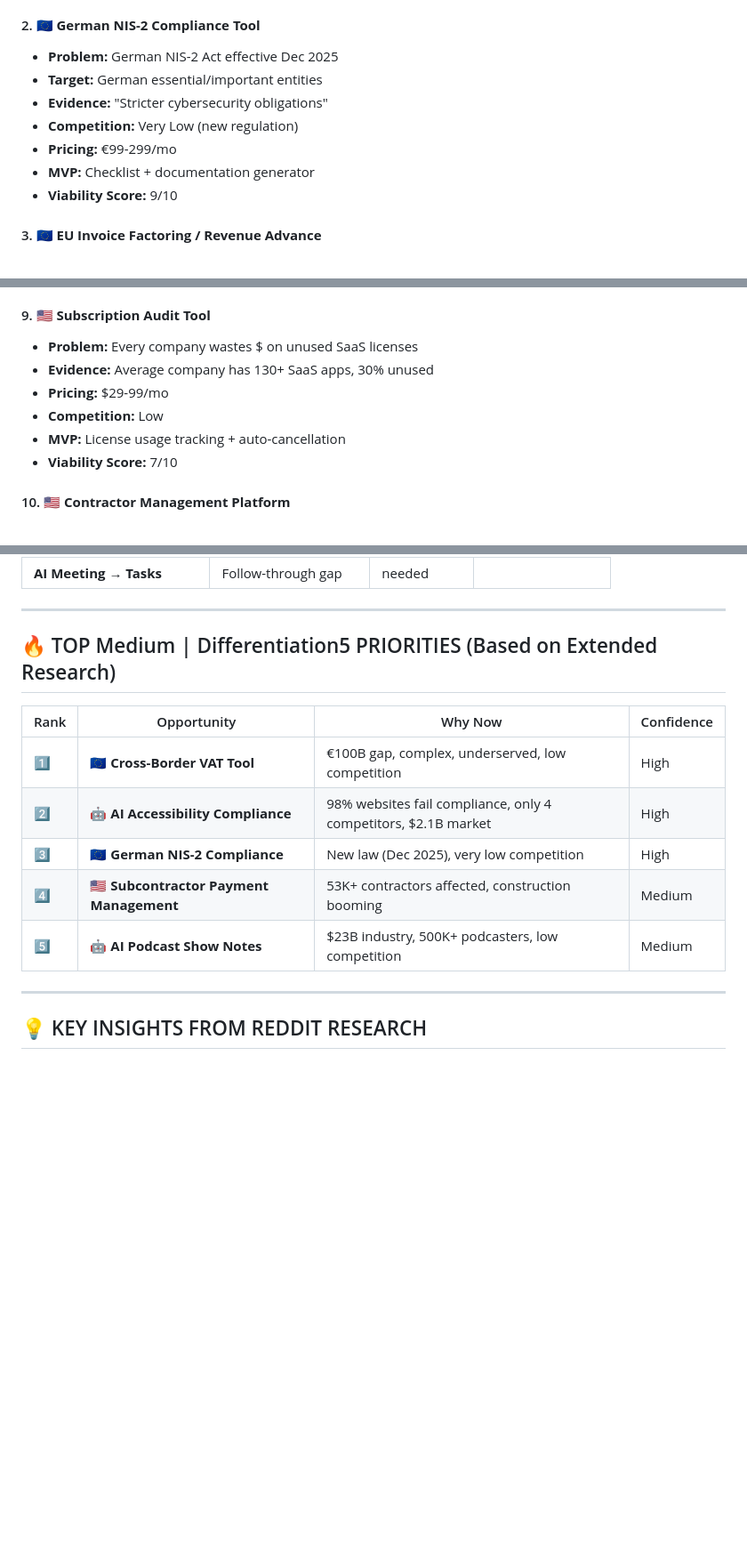
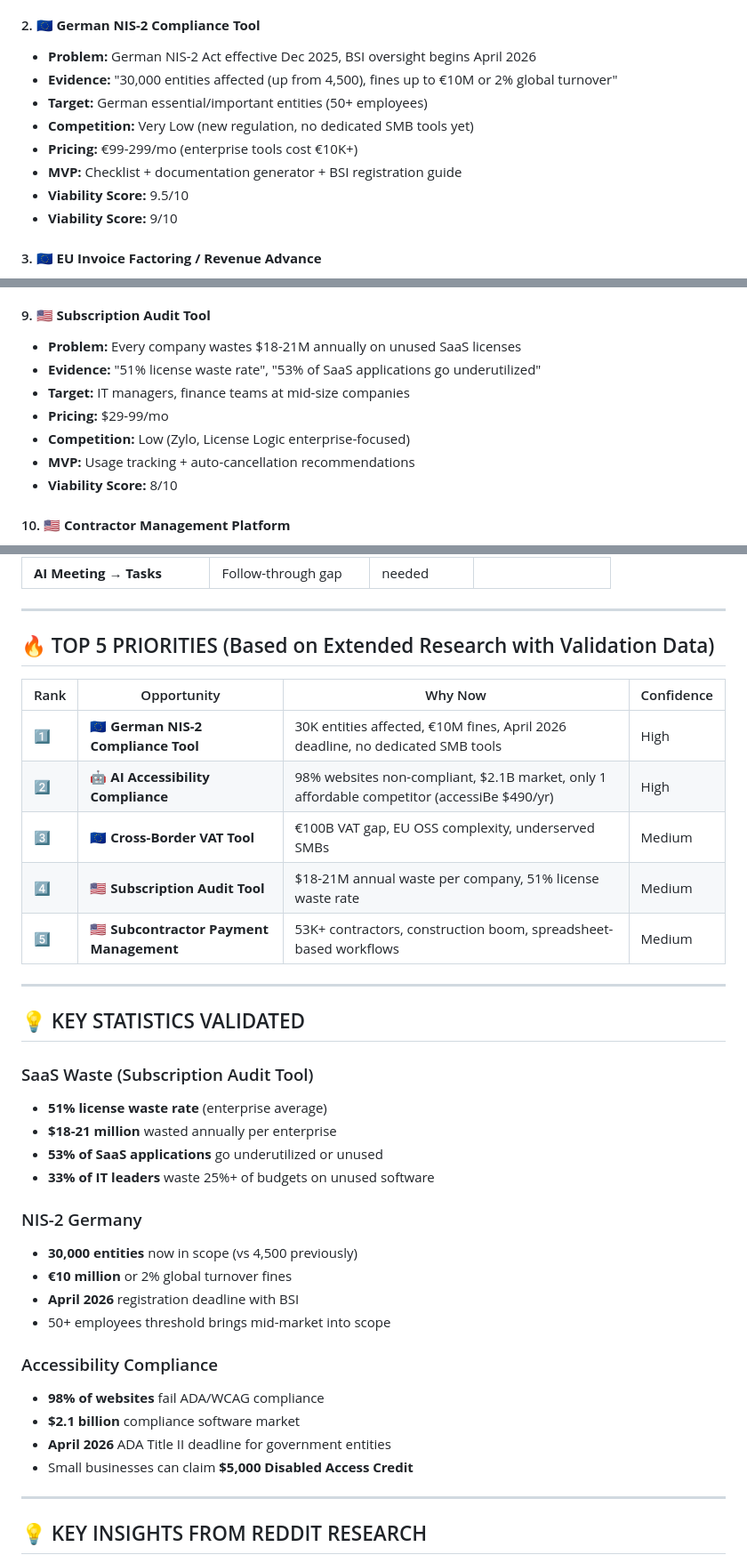
Before and after one commit to fredrikgj/clawd-landing-pages, a Markdown page: research-log.md, 3 parts joined by grey strips. Shown at 89% size. GitHub-like rendering; blank space fills up the shorter version.

Commit message:
Enhanced TOP 5 with validation data: NIS-2 (30K entities, €10M fines), SaaS waste (8-21M/company), Accessibility (.1B market)

```diff
--- a/research-log.md
+++ b/research-log.md
@@ -58,12 +58,13 @@
 - **Viability Score:** 9/10
 
 #### 2. 🇪🇺 **German NIS-2 Compliance Tool**
-- **Problem:** German NIS-2 Act effective Dec 2025
-- **Target:** German essential/important entities
-- **Evidence:** "Stricter cybersecurity obligations"
-- **Competition:** Very Low (new regulation)
-- **Pricing:** €99-299/mo
-- **MVP:** Checklist + documentation generator
+- **Problem:** German NIS-2 Act effective Dec 2025, BSI oversight begins April 2026
+- **Evidence:** "30,000 entities affected (up from 4,500), fines up to €10M or 2% global turnover"
+- **Target:** German essential/important entities (50+ employees)
+- **Competition:** Very Low (new regulation, no dedicated SMB tools yet)
+- **Pricing:** €99-299/mo (enterprise tools cost €10K+)
+- **MVP:** Checklist + documentation generator + BSI registration guide
+- **Viability Score:** 9.5/10
 - **Viability Score:** 9/10
 
 #### 3. 🇪🇺 **EU Invoice Factoring / Revenue Advance**
@@ -122,12 +123,13 @@
 - **Viability Score:** 8/10
 
 #### 9. 🇺🇸 **Subscription Audit Tool**
-- **Problem:** Every company wastes $ on unused SaaS licenses
-- **Evidence:** Average company has 130+ SaaS apps, 30% unused
+- **Problem:** Every company wastes $18-21M annually on unused SaaS licenses
+- **Evidence:** "51% license waste rate", "53% of SaaS applications go underutilized"
+- **Target:** IT managers, finance teams at mid-size companies
 - **Pricing:** $29-99/mo
-- **Competition:** Low
-- **MVP:** License usage tracking + auto-cancellation
-- **Viability Score:** 7/10
+- **Competition:** Low (Zylo, License Logic enterprise-focused)
+- **MVP:** Usage tracking + auto-cancellation recommendations
+- **Viability Score:** 8/10
 
 #### 10. 🇺🇸 **Contractor Management Platform**
 - **Problem:** Hours tracking across job sites, compliance documentation
@@ -301,15 +304,37 @@
 
 ---
 
-## 🔥 TOP  Medium | Differentiation5 PRIORITIES (Based on Extended Research)
+## 🔥 TOP 5 PRIORITIES (Based on Extended Research with Validation Data)
 
 | Rank | Opportunity | Why Now | Confidence |
 |------|-------------|---------|------------|
-| 1️⃣ | **🇪🇺 Cross-Border VAT Tool** | €100B gap, complex, underserved, low competition | High |
-| 2️⃣ | **🤖 AI Accessibility Compliance** | 98% websites fail compliance, only 4 competitors, $2.1B market | High |
-| 3️⃣ | **🇪🇺 German NIS-2 Compliance** | New law (Dec 2025), very low competition | High |
-| 4️⃣ | **🇺🇸 Subcontractor Payment Management** | 53K+ contractors affected, construction booming | Medium |
-| 5️⃣ | **🤖 AI Podcast Show Notes** | $23B industry, 500K+ podcasters, low competition | Medium |
+| 1️⃣ | **🇪🇺 German NIS-2 Compliance Tool** | 30K entities affected, €10M fines, April 2026 deadline, no dedicated SMB tools | High |
+| 2️⃣ | **🤖 AI Accessibility Compliance** | 98% websites non-compliant, $2.1B market, only 1 affordable competitor (accessiBe $490/yr) | High |
+| 3️⃣ | **🇪🇺 Cross-Border VAT Tool** | €100B VAT gap, EU OSS complexity, underserved SMBs | Medium |
+| 4️⃣ | **🇺🇸 Subscription Audit Tool** | $18-21M annual waste per company, 51% license waste rate | Medium |
+| 5️⃣ | **🇺🇸 Subcontractor Payment Management** | 53K+ contractors, construction boom, spreadsheet-based workflows | Medium |
+
+---
+
+## 💡 KEY STATISTICS VALIDATED
+
+### SaaS Waste (Subscription Audit Tool)
+- **51% license waste rate** (enterprise average)
+- **$18-21 million** wasted annually per enterprise
+- **53% of SaaS applications** go underutilized or unused
+- **33% of IT leaders** waste 25%+ of budgets on unused software
+
+### NIS-2 Germany
+- **30,000 entities** now in scope (vs 4,500 previously)
+- **€10 million** or 2% global turnover fines
+- **April 2026** registration deadline with BSI
+- 50+ employees threshold brings mid-market into scope
+
+### Accessibility Compliance
+- **98% of websites** fail ADA/WCAG compliance
+- **$2.1 billion** compliance software market
+- **April 2026** ADA Title II deadline for government entities
+- Small businesses can claim **$5,000 Disabled Access Credit**
 
 ---
 
```
Also changed, not shown: other parts of research-log.md (+5 -4 lines).
